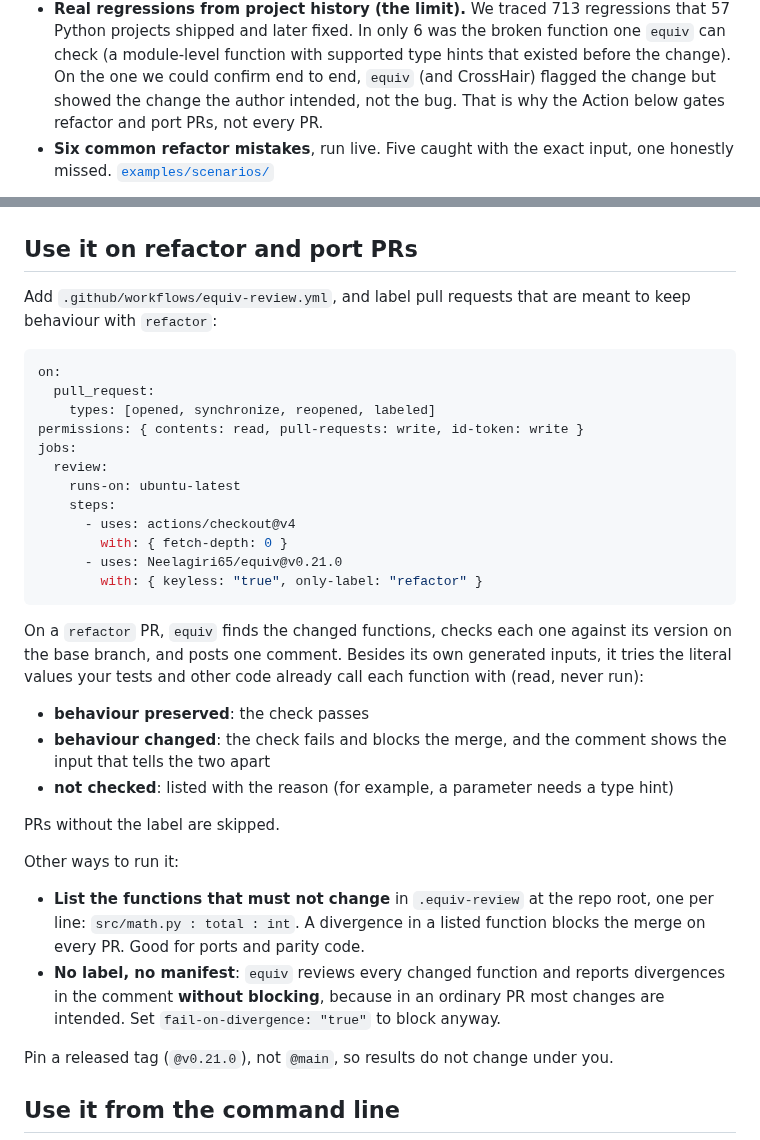
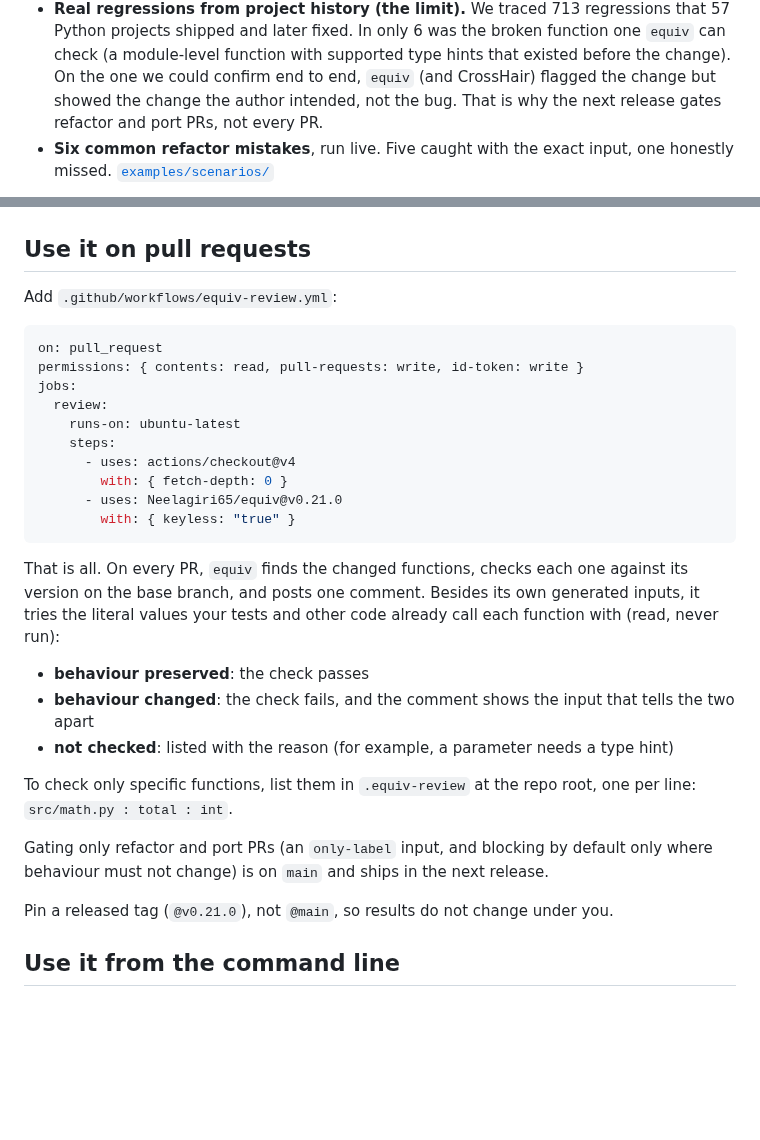
Before and after one commit to Neelagiri65/equiv, a Markdown page: README.md, 2 parts joined by grey strips. Drawn GitHub-style; blank space fills up the shorter version.

Commit message:
README: describe the Action as v0.21.0 behaves; label gating ships in the next release (#70)

````diff
--- a/README.md
+++ b/README.md
@@ -55,22 +55,19 @@ behaviour on purpose, `equiv` can only tell you that it changed.
   broken function one `equiv` can check (a module-level function with supported
   type hints that existed before the change). On the one we could confirm end to
   end, `equiv` (and CrossHair) flagged the change but showed the change the
-  author intended, not the bug. That is why the Action below gates refactor and
+  author intended, not the bug. That is why the next release gates refactor and
   port PRs, not every PR.
 - **Six common refactor mistakes**, run live. Five caught with the exact input,
   one honestly missed. [`examples/scenarios/`](examples/scenarios/)
 
 ![equiv across six real-world bug patterns: five caught, one honest miss](assets/equiv-scenarios.gif)
 
-## Use it on refactor and port PRs
+## Use it on pull requests
 
-Add `.github/workflows/equiv-review.yml`, and label pull requests that are meant
-to keep behaviour with `refactor`:
+Add `.github/workflows/equiv-review.yml`:
 
 ```yaml
-on:
-  pull_request:
-    types: [opened, synchronize, reopened, labeled]
+on: pull_request
 permissions: { contents: read, pull-requests: write, id-token: write }
 jobs:
   review:
@@ -79,28 +76,24 @@ jobs:
       - uses: actions/checkout@v4
         with: { fetch-depth: 0 }
       - uses: Neelagiri65/equiv@v0.21.0
-        with: { keyless: "true", only-label: "refactor" }
+        with: { keyless: "true" }
 ```
 
-On a `refactor` PR, `equiv` finds the changed functions, checks each one against
-its version on the base branch, and posts one comment. Besides its own generated
-inputs, it tries the literal values your tests and other code already call each
-function with (read, never run):
+That is all. On every PR, `equiv` finds the changed functions, checks each one
+against its version on the base branch, and posts one comment. Besides its own
+generated inputs, it tries the literal values your tests and other code already
+call each function with (read, never run):
 
 - **behaviour preserved**: the check passes
-- **behaviour changed**: the check fails and blocks the merge, and the comment shows the input that tells the two apart
+- **behaviour changed**: the check fails, and the comment shows the input that tells the two apart
 - **not checked**: listed with the reason (for example, a parameter needs a type hint)
 
-PRs without the label are skipped.
+To check only specific functions, list them in `.equiv-review` at the repo root,
+one per line: `src/math.py : total : int`.
 
-Other ways to run it:
-
-- **List the functions that must not change** in `.equiv-review` at the repo root,
-  one per line: `src/math.py : total : int`. A divergence in a listed function
-  blocks the merge on every PR. Good for ports and parity code.
-- **No label, no manifest**: `equiv` reviews every changed function and reports
-  divergences in the comment **without blocking**, because in an ordinary PR most
-  changes are intended. Set `fail-on-divergence: "true"` to block anyway.
+Gating only refactor and port PRs (an `only-label` input, and blocking by
+default only where behaviour must not change) is on `main` and ships in the
+next release.
 
 Pin a released tag (`@v0.21.0`), not `@main`, so results do not change under you.
 
````
